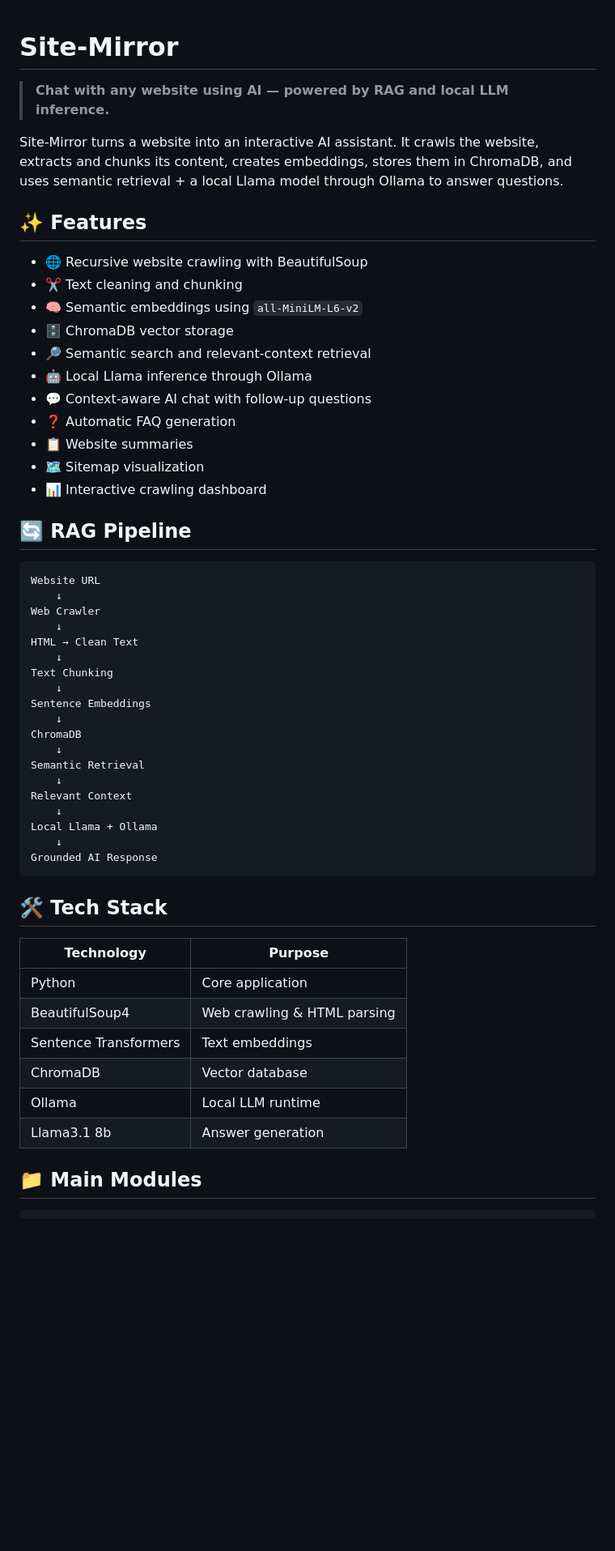
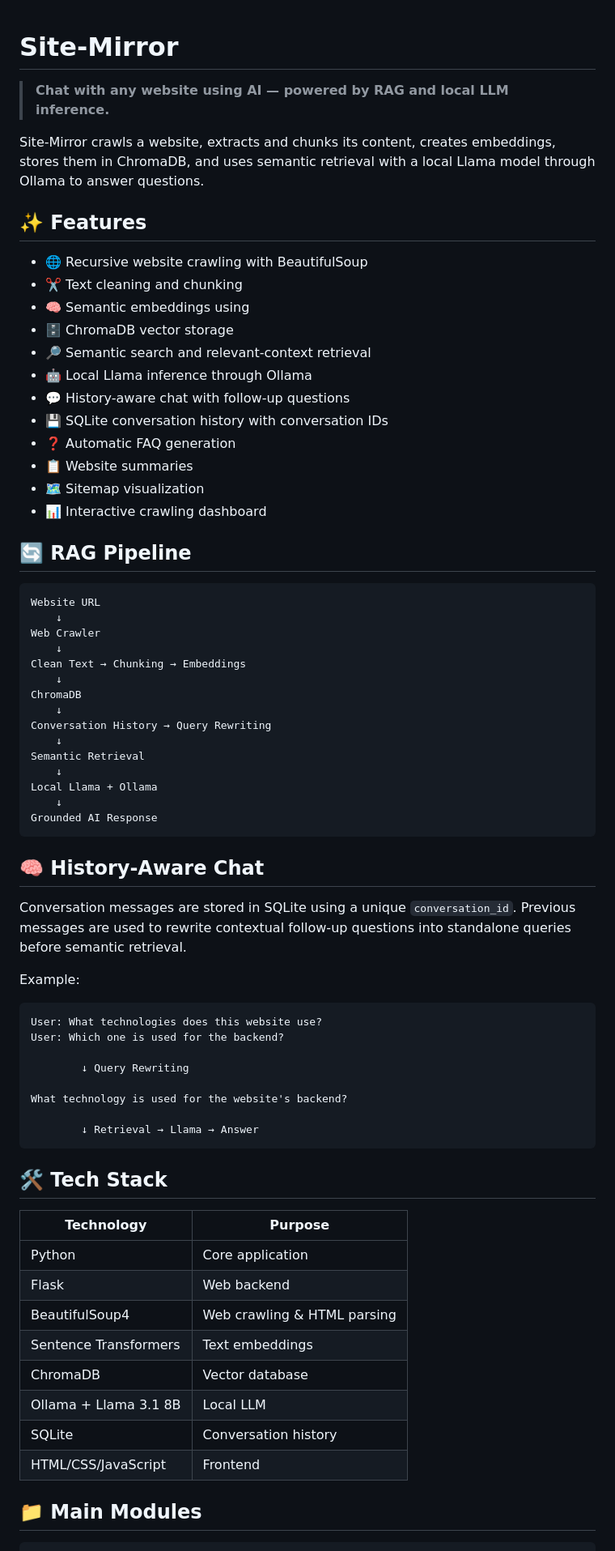
Before and after one commit to MahiiBamba/site-mirror-chatbot, a Markdown page: README.md, the part around one of its changes. Shown at 81% size. GitHub-like rendering; blank space fills up the shorter version.

Commit message:
Revise README for clarity and additional details
Updated README to improve clarity and detail about features, tech stack, and usage instructions.

````diff
--- a/README.md
+++ b/README.md
@@ -1,19 +1,19 @@
-
 # Site-Mirror
 
 > **Chat with any website using AI — powered by RAG and local LLM inference.**
 
-Site-Mirror turns a website into an interactive AI assistant. It crawls the website, extracts and chunks its content, creates embeddings, stores them in ChromaDB, and uses semantic retrieval + a local Llama model through Ollama to answer questions.
+Site-Mirror crawls a website, extracts and chunks its content, creates embeddings, stores them in ChromaDB, and uses semantic retrieval with a local Llama model through Ollama to answer questions.
 
 ## ✨ Features
 
 - 🌐 Recursive website crawling with BeautifulSoup
 - ✂️ Text cleaning and chunking
-- 🧠 Semantic embeddings using `all-MiniLM-L6-v2`
+- 🧠 Semantic embeddings using
 - 🗄️ ChromaDB vector storage
 - 🔎 Semantic search and relevant-context retrieval
 - 🤖 Local Llama inference through Ollama
-- 💬 Context-aware AI chat with follow-up questions
+- 💬 History-aware chat with follow-up questions
+- 💾 SQLite conversation history with conversation IDs
 - ❓ Automatic FAQ generation
 - 📋 Website summaries
 - 🗺️ Sitemap visualization
@@ -26,21 +26,34 @@ Website URL
     ↓
 Web Crawler
     ↓
-HTML → Clean Text
-    ↓
-Text Chunking
-    ↓
-Sentence Embeddings
+Clean Text → Chunking → Embeddings
     ↓
 ChromaDB
     ↓
+Conversation History → Query Rewriting
+    ↓
 Semantic Retrieval
-    ↓
-Relevant Context
     ↓
 Local Llama + Ollama
     ↓
 Grounded AI Response
+```
+
+## 🧠 History-Aware Chat
+
+Conversation messages are stored in SQLite using a unique `conversation_id`. Previous messages are used to rewrite contextual follow-up questions into standalone queries before semantic retrieval.
+
+Example:
+
+```text
+User: What technologies does this website use?
+User: Which one is used for the backend?
+
+        ↓ Query Rewriting
+
+What technology is used for the website's backend?
+
+        ↓ Retrieval → Llama → Answer
 ```
 
 ## 🛠️ Tech Stack
@@ -48,11 +61,13 @@ Grounded AI Response
 | Technology | Purpose |
 |---|---|
 | Python | Core application |
+| Flask | Web backend |
 | BeautifulSoup4 | Web crawling & HTML parsing |
 | Sentence Transformers | Text embeddings |
 | ChromaDB | Vector database |
-| Ollama | Local LLM runtime |
-| Llama3.1 8b | Answer generation |
+| Ollama + Llama 3.1 8B | Local LLM |
+| SQLite | Conversation history |
+| HTML/CSS/JavaScript | Frontend |
 
 ## 📁 Main Modules
 
````
Also changed, not shown: other parts of README.md (+9 -17 lines).
